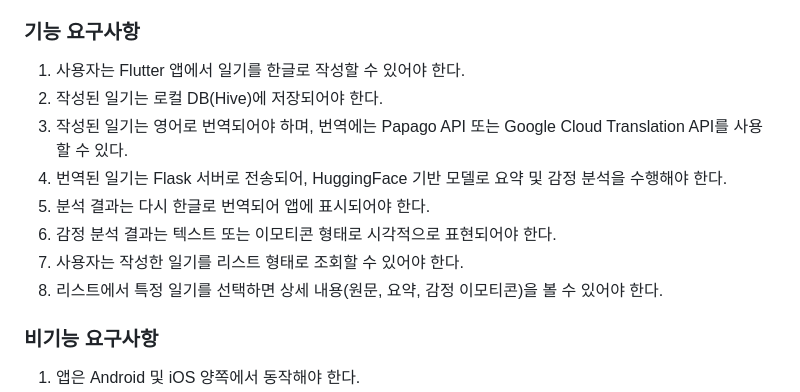
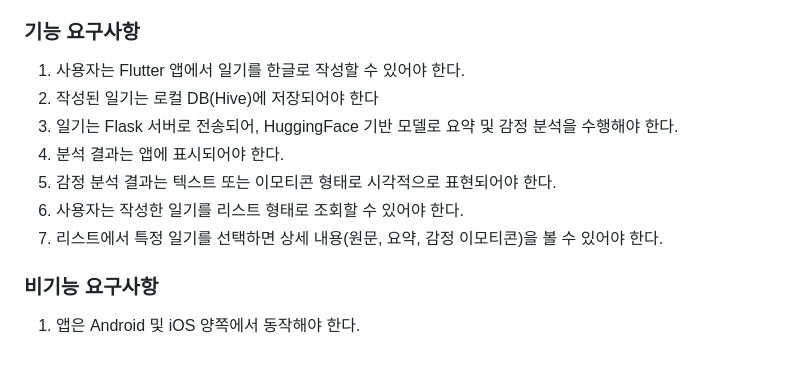
Before and after one commit to duyeob/Haru_hanjul, a Markdown page: README.md, the part around the change. GitHub-like rendering; blank space fills up the shorter version.

Commit message:
README.md 업데이트

```diff
--- a/README.md
+++ b/README.md
@@ -16,13 +16,12 @@ Flutter와 Dart를 기반으로 개발되었으며, Android와 iOS 플랫폼을
 
 ### 기능 요구사항
 1. 사용자는 Flutter 앱에서 일기를 한글로 작성할 수 있어야 한다.
-2. 작성된 일기는 로컬 DB(Hive)에 저장되어야 한다.
-3. 작성된 일기는 영어로 번역되어야 하며, 번역에는 Papago API 또는 Google Cloud Translation API를 사용할 수 있다.
-4. 번역된 일기는 Flask 서버로 전송되어, HuggingFace 기반 모델로 요약 및 감정 분석을 수행해야 한다.
-5. 분석 결과는 다시 한글로 번역되어 앱에 표시되어야 한다.
-6. 감정 분석 결과는 텍스트 또는 이모티콘 형태로 시각적으로 표현되어야 한다.
-7. 사용자는 작성한 일기를 리스트 형태로 조회할 수 있어야 한다.
-8. 리스트에서 특정 일기를 선택하면 상세 내용(원문, 요약, 감정 이모티콘)을 볼 수 있어야 한다.
+2. 작성된 일기는 로컬 DB(Hive)에 저장되어야 한다
+3. 일기는 Flask 서버로 전송되어, HuggingFace 기반 모델로 요약 및 감정 분석을 수행해야 한다.
+4. 분석 결과는 앱에 표시되어야 한다.
+5. 감정 분석 결과는 텍스트 또는 이모티콘 형태로 시각적으로 표현되어야 한다.
+6. 사용자는 작성한 일기를 리스트 형태로 조회할 수 있어야 한다.
+7. 리스트에서 특정 일기를 선택하면 상세 내용(원문, 요약, 감정 이모티콘)을 볼 수 있어야 한다.
 
 ### 비기능 요구사항
 1. 앱은 Android 및 iOS 양쪽에서 동작해야 한다.
```
